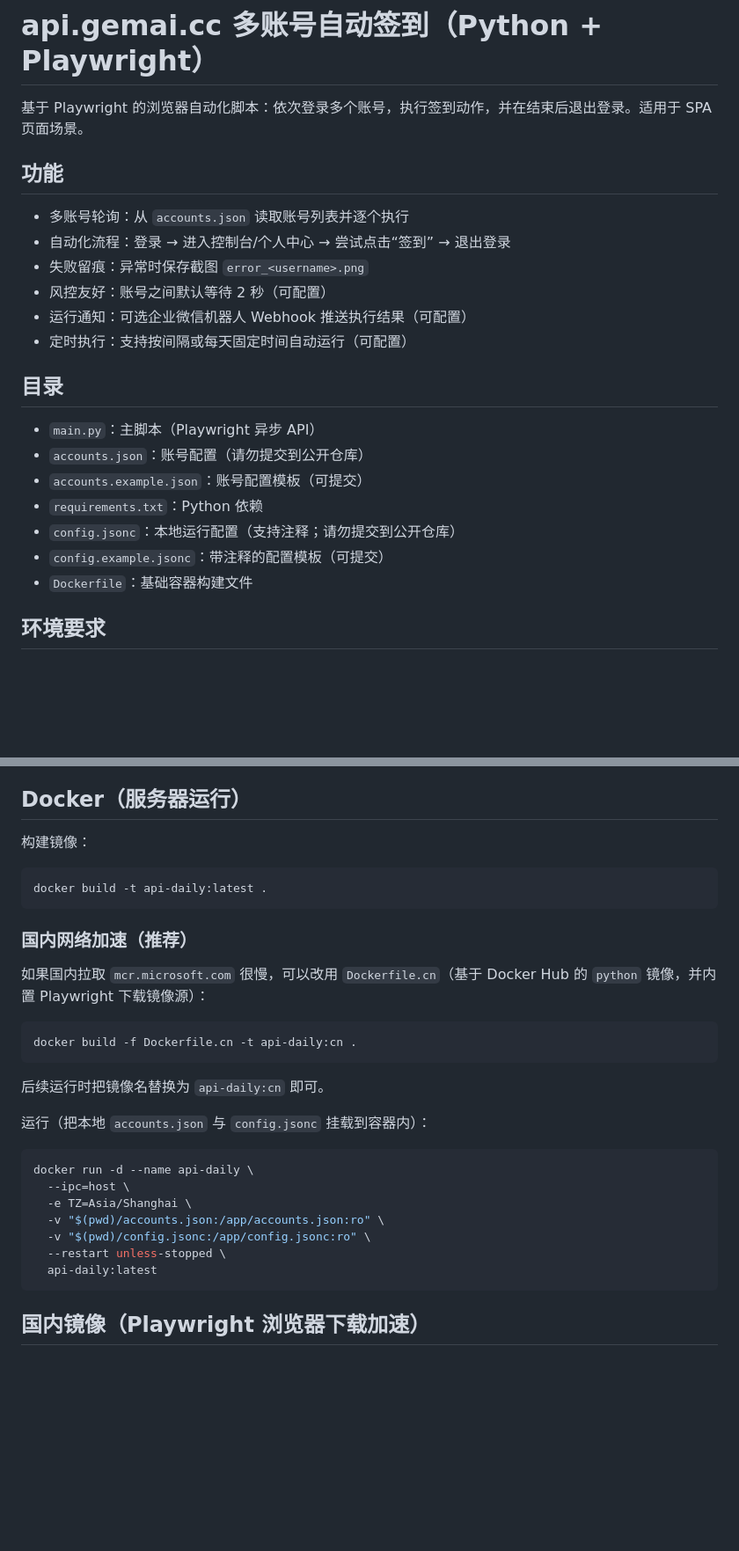
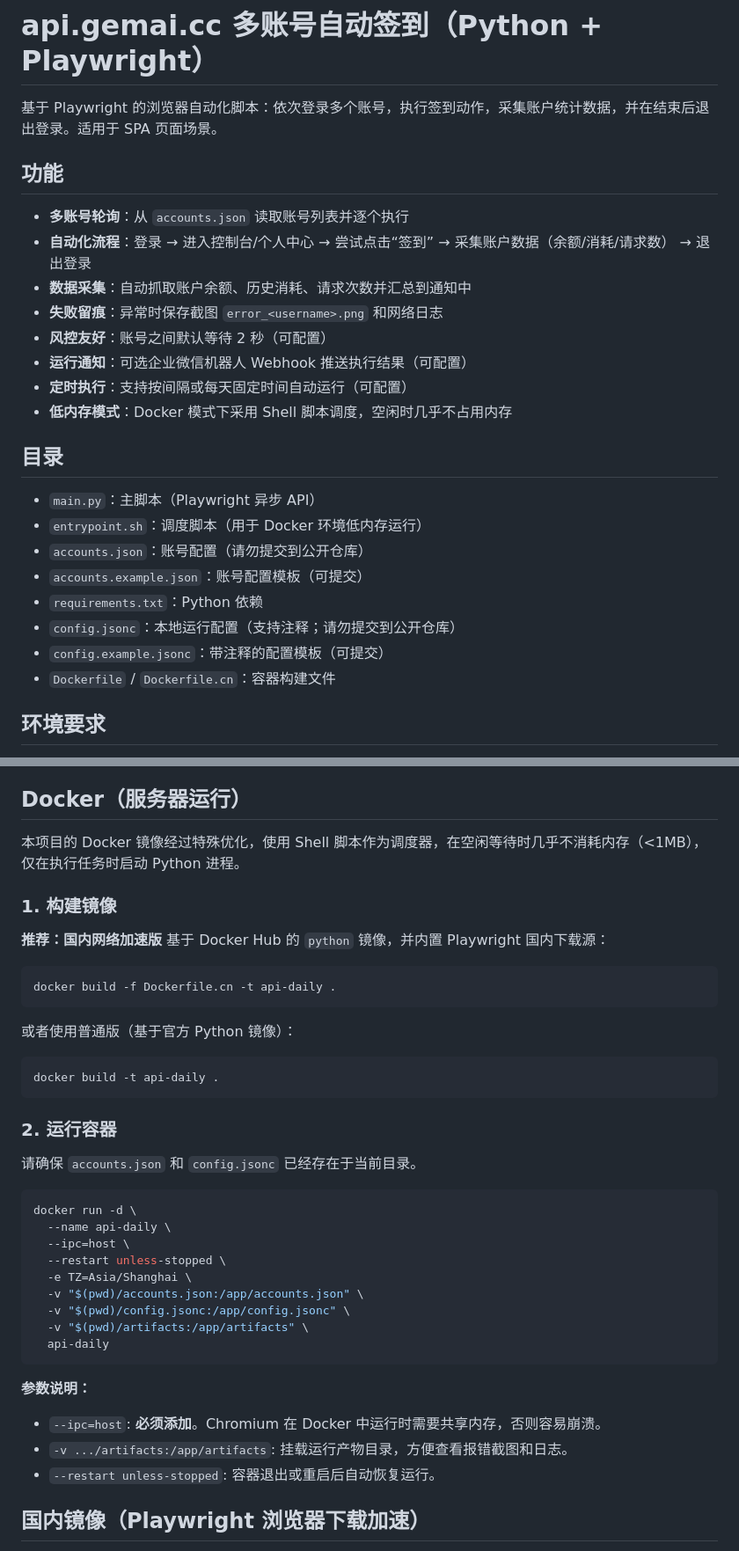
Before and after one commit to MiloMMIN/api-daily-hajimi, a Markdown page: README.md, 2 parts joined by grey strips. Shown at 88% size. GitHub-like rendering; blank space fills up the shorter version.

Commit message:
docs: 更新 README 以反映数据采集与 Docker 优化特性
- 在功能列表中明确新增数据采集和低内存模式特性
- 优化 Docker 使用说明，强调低内存优势并调整运行命令
- 将浏览器调试方式从代码修改指向配置文件

````diff
--- a/README.md
+++ b/README.md
@@ -1,23 +1,26 @@
 # api.gemai.cc 多账号自动签到（Python + Playwright）
 
-基于 Playwright 的浏览器自动化脚本：依次登录多个账号，执行签到动作，并在结束后退出登录。适用于 SPA 页面场景。
+基于 Playwright 的浏览器自动化脚本：依次登录多个账号，执行签到动作，采集账户统计数据，并在结束后退出登录。适用于 SPA 页面场景。
 
 ## 功能
-- 多账号轮询：从 `accounts.json` 读取账号列表并逐个执行
-- 自动化流程：登录 → 进入控制台/个人中心 → 尝试点击“签到” → 退出登录
-- 失败留痕：异常时保存截图 `error_<username>.png`
-- 风控友好：账号之间默认等待 2 秒（可配置）
-- 运行通知：可选企业微信机器人 Webhook 推送执行结果（可配置）
-- 定时执行：支持按间隔或每天固定时间自动运行（可配置）
+- **多账号轮询**：从 `accounts.json` 读取账号列表并逐个执行
+- **自动化流程**：登录 → 进入控制台/个人中心 → 尝试点击“签到” → 采集账户数据（余额/消耗/请求数） → 退出登录
+- **数据采集**：自动抓取账户余额、历史消耗、请求次数并汇总到通知中
+- **失败留痕**：异常时保存截图 `error_<username>.png` 和网络日志
+- **风控友好**：账号之间默认等待 2 秒（可配置）
+- **运行通知**：可选企业微信机器人 Webhook 推送执行结果（可配置）
+- **定时执行**：支持按间隔或每天固定时间自动运行（可配置）
+- **低内存模式**：Docker 模式下采用 Shell 脚本调度，空闲时几乎不占用内存
 
 ## 目录
 - `main.py`：主脚本（Playwright 异步 API）
+- `entrypoint.sh`：调度脚本（用于 Docker 环境低内存运行）
 - `accounts.json`：账号配置（请勿提交到公开仓库）
 - `accounts.example.json`：账号配置模板（可提交）
 - `requirements.txt`：Python 依赖
 - `config.jsonc`：本地运行配置（支持注释；请勿提交到公开仓库）
 - `config.example.jsonc`：带注释的配置模板（可提交）
-- `Dockerfile`：基础容器构建文件
+- `Dockerfile` / `Dockerfile.cn`：容器构建文件
 
 ## 环境要求
 - Python 3.8+（建议 3.10+）
@@ -70,32 +73,44 @@ python main.py
 建议把真实账号文件排除在版本控制之外，避免泄露。
 
 ## Docker（服务器运行）
-构建镜像：
+
+本项目的 Docker 镜像经过特殊优化，使用 Shell 脚本作为调度器，在空闲等待时几乎不消耗内存（<1MB），仅在执行任务时启动 Python 进程。
+
+### 1. 构建镜像
+
+**推荐：国内网络加速版**
+基于 Docker Hub 的 `python` 镜像，并内置 Playwright 国内下载源：
 
 ```bash
-docker build -t api-daily:latest .
+docker build -f Dockerfile.cn -t api-daily .
 ```
 
-### 国内网络加速（推荐）
-如果国内拉取 `mcr.microsoft.com` 很慢，可以改用 `Dockerfile.cn`（基于 Docker Hub 的 `python` 镜像，并内置 Playwright 下载镜像源）：
+或者使用普通版（基于官方 Python 镜像）：
 
 ```bash
-docker build -f Dockerfile.cn -t api-daily:cn .
+docker build -t api-daily .
 ```
 
-后续运行时把镜像名替换为 `api-daily:cn` 即可。
+### 2. 运行容器
 
-运行（把本地 `accounts.json` 与 `config.jsonc` 挂载到容器内）：
+请确保 `accounts.json` 和 `config.jsonc` 已经存在于当前目录。
 
 ```bash
-docker run -d --name api-daily \
+docker run -d \
+  --name api-daily \
   --ipc=host \
+  --restart unless-stopped \
   -e TZ=Asia/Shanghai \
-  -v "$(pwd)/accounts.json:/app/accounts.json:ro" \
-  -v "$(pwd)/config.jsonc:/app/config.jsonc:ro" \
-  --restart unless-stopped \
-  api-daily:latest
+  -v "$(pwd)/accounts.json:/app/accounts.json" \
+  -v "$(pwd)/config.jsonc:/app/config.jsonc" \
+  -v "$(pwd)/artifacts:/app/artifacts" \
+  api-daily
 ```
+
+**参数说明：**
+*   `--ipc=host`: **必须添加**。Chromium 在 Docker 中运行时需要共享内存，否则容易崩溃。
+*   `-v .../artifacts:/app/artifacts`: 挂载运行产物目录，方便查看报错截图和日志。
+*   `--restart unless-stopped`: 容器退出或重启后自动恢复运行。
 
 ## 国内镜像（Playwright 浏览器下载加速）
 Playwright 首次使用需要下载浏览器（Chromium/Firefox/WebKit），国内网络可能较慢。可设置镜像下载源：
````
Also changed, not shown: other parts of README.md (+1 -1 lines).
